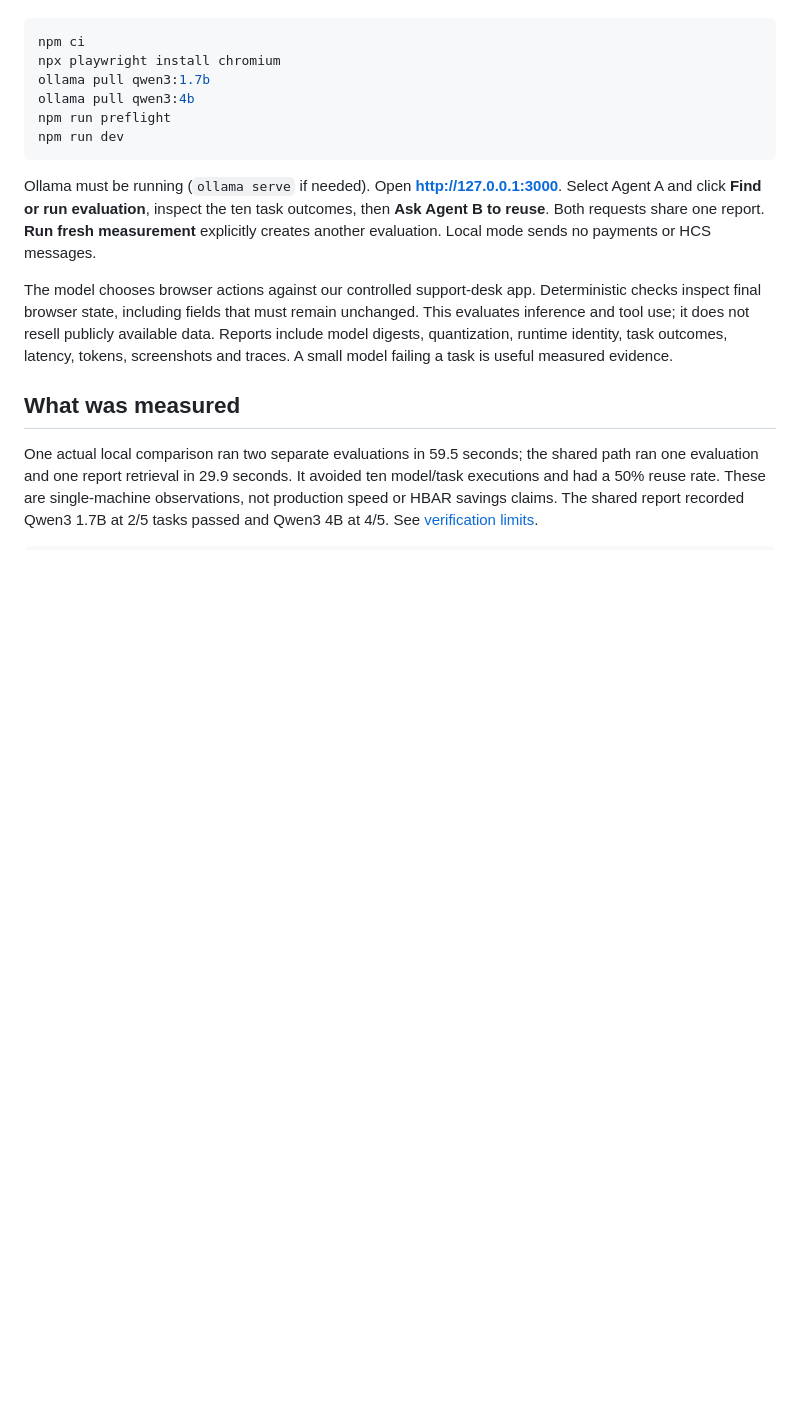
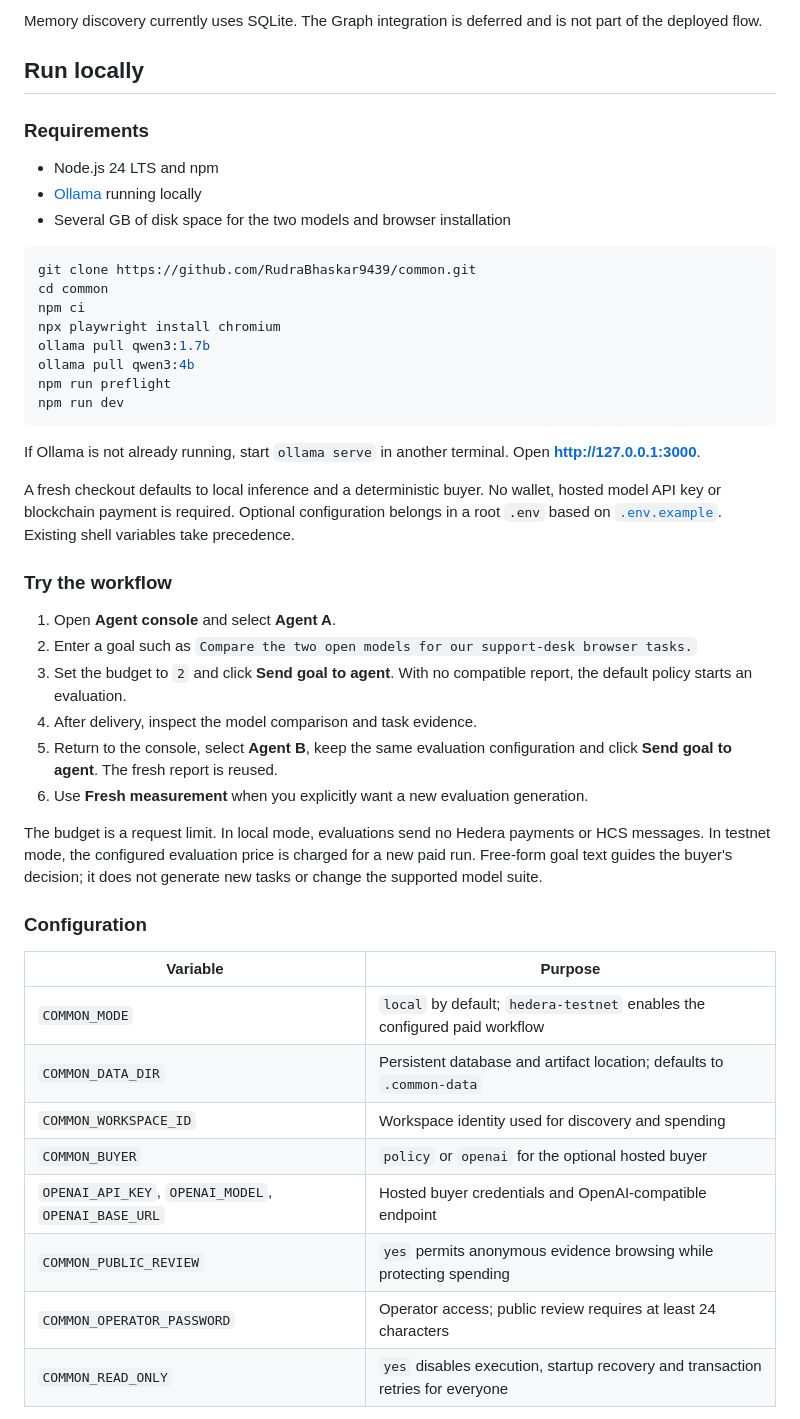
Before and after one commit to RudraBhaskar9439/common, a Markdown page: README.md, the part around one of its changes. Rendered like a GitHub page; blank space fills up the shorter version.

````diff
--- a/README.md
+++ b/README.md
@@ -16,5 +100,16 @@ Use Node 24 LTS, npm and [Ollama](https://ollama.com/). The tested development m
+Memory discovery currently uses SQLite. The Graph integration is deferred and is not part of the deployed flow.
+
+## Run locally
+
+### Requirements
+
+- Node.js 24 LTS and npm
+- [Ollama](https://ollama.com/) running locally
+- Several GB of disk space for the two models and browser installation
 
 ```sh
+git clone https://github.com/RudraBhaskar9439/common.git
+cd common
 npm ci
 npx playwright install chromium
 ollama pull qwen3:1.7b
@@ -23,10 +118,31 @@ npm run preflight
 npm run dev
 ```
 
-Ollama must be running (`ollama serve` if needed). Open **http://127.0.0.1:3000**. Select Agent A and click **Find or run evaluation**, inspect the ten task outcomes, then **Ask Agent B to reuse**. Both requests share one report. **Run fresh measurement** explicitly creates another evaluation. Local mode sends no payments or HCS messages.
+If Ollama is not already running, start `ollama serve` in another terminal. Open **http://127.0.0.1:3000**.
 
-The model chooses browser actions against our controlled support-desk app. Deterministic checks inspect final browser state, including fields that must remain unchanged. This evaluates inference and tool use; it does not resell publicly available data. Reports include model digests, quantization, runtime identity, task outcomes, latency, tokens, screenshots and traces. A small model failing a task is useful measured evidence.
+A fresh checkout defaults to local inference and a deterministic buyer. No wallet, hosted model API key or blockchain payment is required. Optional configuration belongs in a root `.env` based on [`.env.example`](.env.example). Existing shell variables take precedence.
 
-## What was measured
+### Try the workflow
 
-One actual local comparison ran two separate evaluations in 59.5 seconds; the shared path ran one evaluation and one report retrieval in 29.9 seconds. It avoided ten model/task executions and had a 50% reuse rate. These are single-machine observations, not production speed or HBAR savings claims. The shared report recorded Qwen3 1.7B at 2/5 tasks passed and Qwen3 4B at 4/5. See [verification limits](docs/VERIFICATION.md).
+1. Open **Agent console** and select **Agent A**.
+2. Enter a goal such as `Compare the two open models for our support-desk browser tasks.`
+3. Set the budget to `2` and click **Send goal to agent**. With no compatible report, the default policy starts an evaluation.
+4. After delivery, inspect the model comparison and task evidence.
+5. Return to the console, select **Agent B**, keep the same evaluation configuration and click **Send goal to agent**. The fresh report is reused.
+6. Use **Fresh measurement** when you explicitly want a new evaluation generation.
+
+The budget is a request limit. In local mode, evaluations send no Hedera payments or HCS messages. In testnet mode, the configured evaluation price is charged for a new paid run. Free-form goal text guides the buyer's decision; it does not generate new tasks or change the supported model suite.
+
+### Configuration
+
+| Variable | Purpose |
+| --- | --- |
+| `COMMON_MODE` | `local` by default; `hedera-testnet` enables the configured paid workflow |
+| `COMMON_DATA_DIR` | Persistent database and artifact location; defaults to `.common-data` |
+| `COMMON_WORKSPACE_ID` | Workspace identity used for discovery and spending |
+| `COMMON_BUYER` | `policy` or `openai` for the optional hosted buyer |
+| `OPENAI_API_KEY`, `OPENAI_MODEL`, `OPENAI_BASE_URL` | Hosted buyer credentials and OpenAI-compatible endpoint |
+| `COMMON_PUBLIC_REVIEW` | `yes` permits anonymous evidence browsing while protecting spending |
+| `COMMON_OPERATOR_PASSWORD` | Operator access; public review requires at least 24 characters |
+| `COMMON_READ_ONLY` | `yes` disables execution, startup recovery and transaction retries for everyone |
+
````
Also changed, not shown: other parts of README.md (+122 -31 lines).
